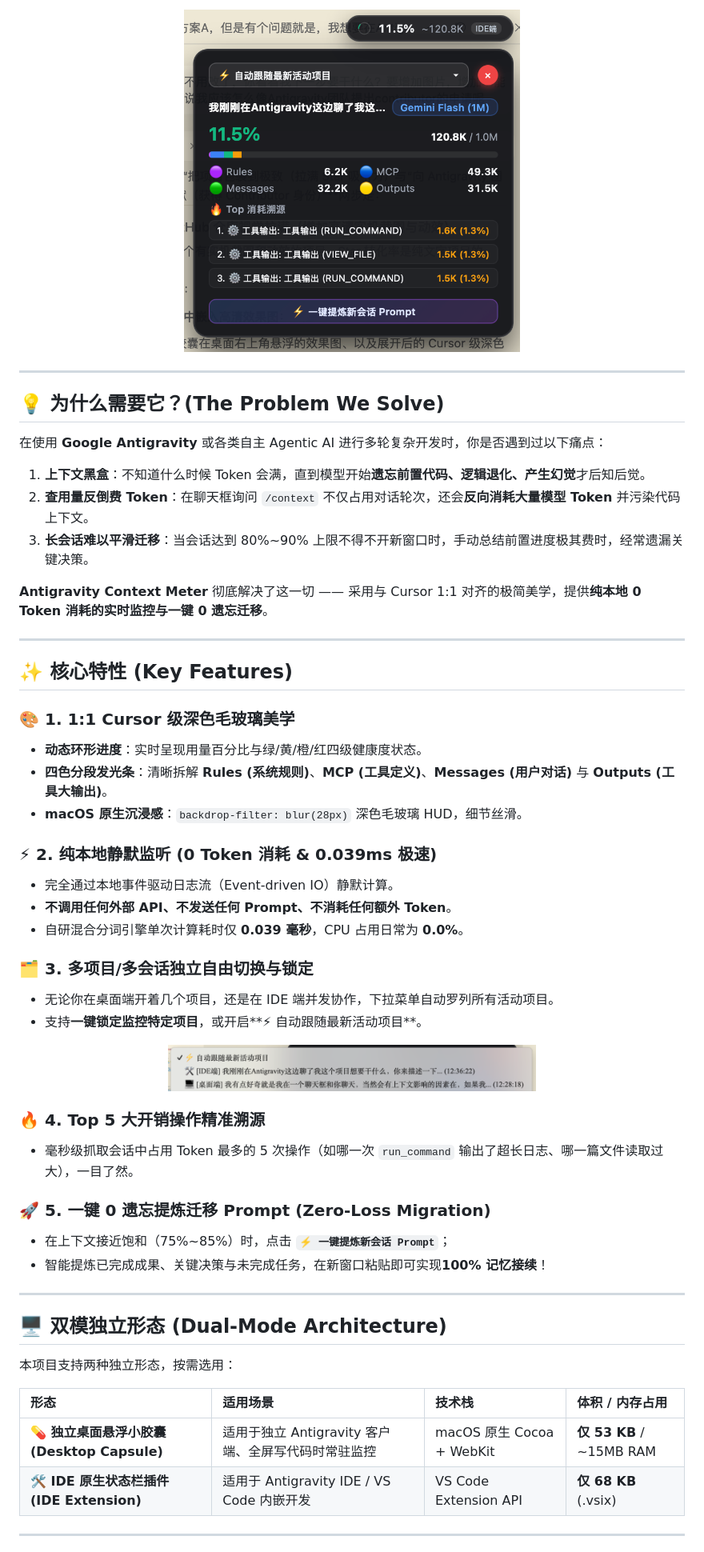
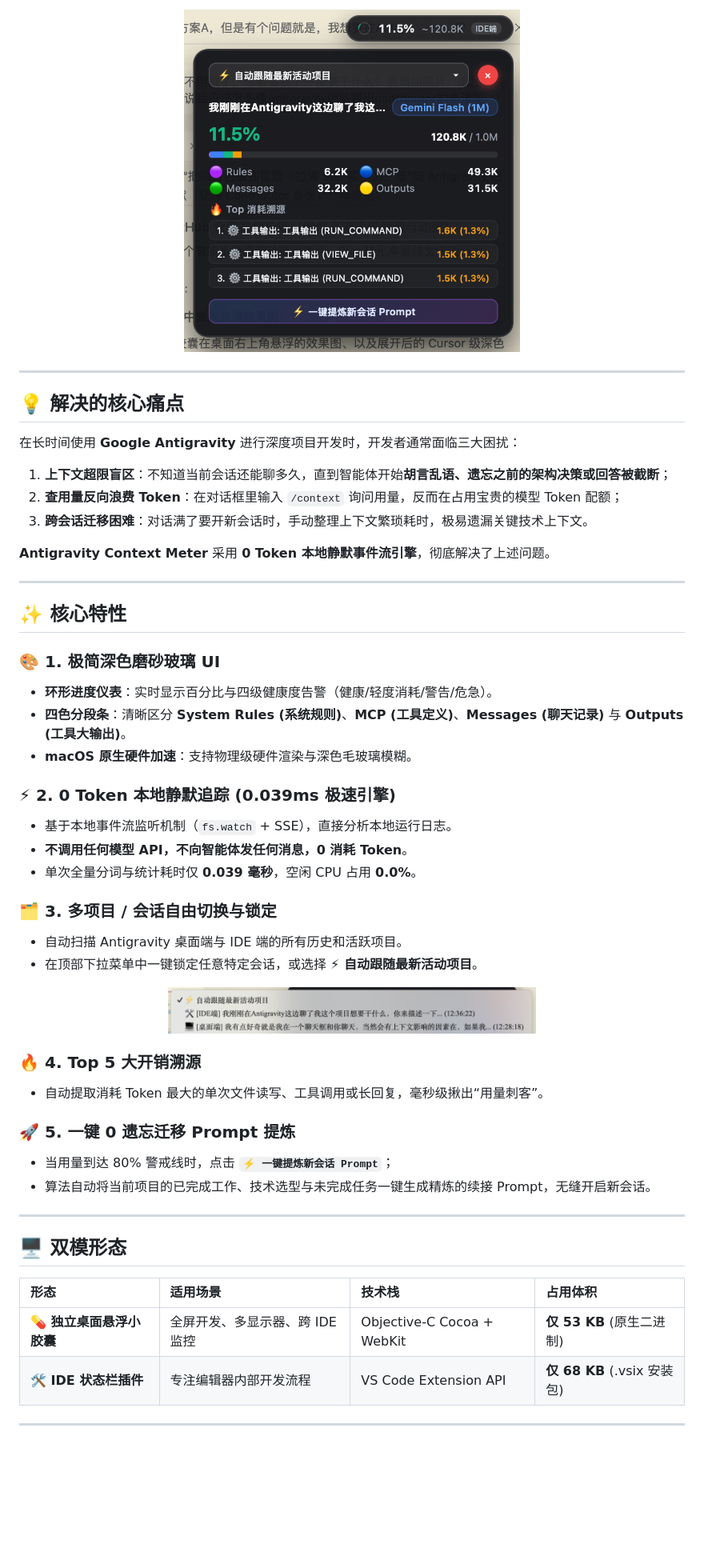
Before and after one commit to Dunphil692/antigravity-context-meter, a Markdown page: README_zh.md, the part around one of its changes. Shown at 80% size. Drawn GitHub-style; blank space fills up the shorter version.

Commit message:
docs: add high-resolution product showcase hero banner and update READMEs

```diff
--- a/README_zh.md
+++ b/README_zh.md
@@ -43,32 +38,32 @@
 
 ---
 
-## 💡 为什么需要它？(The Problem We Solve)
+## 💡 解决的核心痛点
 
-在使用 **Google Antigravity** 或各类自主 Agentic AI 进行多轮复杂开发时，你是否遇到过以下痛点：
+在长时间使用 **Google Antigravity** 进行深度项目开发时，开发者通常面临三大困扰：
 
-1. **上下文黑盒**：不知道什么时候 Token 会满，直到模型开始**遗忘前置代码、逻辑退化、产生幻觉**才后知后觉。
-2. **查用量反倒费 Token**：在聊天框询问 `/context` 不仅占用对话轮次，还会**反向消耗大量模型 Token** 并污染代码上下文。
-3. **长会话难以平滑迁移**：当会话达到 80%~90% 上限不得不开新窗口时，手动总结前置进度极其费时，经常遗漏关键决策。
+1. **上下文超限盲区**：不知道当前会话还能聊多久，直到智能体开始**胡言乱语、遗忘之前的架构决策或回答被截断**；
+2. **查用量反向浪费 Token**：在对话框里输入 `/context` 询问用量，反而在占用宝贵的模型 Token 配额；
+3. **跨会话迁移困难**：对话满了要开新会话时，手动整理上下文繁琐耗时，极易遗漏关键技术上下文。
 
-**Antigravity Context Meter** 彻底解决了这一切 —— 采用与 Cursor 1:1 对齐的极简美学，提供**纯本地 0 Token 消耗的实时监控与一键 0 遗忘迁移**。
+**Antigravity Context Meter** 采用 **0 Token 本地静默事件流引擎**，彻底解决了上述问题。
 
 ---
 
-## ✨ 核心特性 (Key Features)
+## ✨ 核心特性
 
-### 🎨 1. 1:1 Cursor 级深色毛玻璃美学
-- **动态环形进度**：实时呈现用量百分比与绿/黄/橙/红四级健康度状态。
-- **四色分段发光条**：清晰拆解 **Rules (系统规则)**、**MCP (工具定义)**、**Messages (用户对话)** 与 **Outputs (工具大输出)**。
-- **macOS 原生沉浸感**：`backdrop-filter: blur(28px)` 深色毛玻璃 HUD，细节丝滑。
+### 🎨 1. 极简深色磨砂玻璃 UI
+- **环形进度仪表**：实时显示百分比与四级健康度告警（健康/轻度消耗/警告/危急）。
+- **四色分段条**：清晰区分 **System Rules (系统规则)**、**MCP (工具定义)**、**Messages (聊天记录)** 与 **Outputs (工具大输出)**。
+- **macOS 原生硬件加速**：支持物理级硬件渲染与深色毛玻璃模糊。
 
-### ⚡ 2. 纯本地静默监听 (0 Token 消耗 & 0.039ms 极速)
-- 完全通过本地事件驱动日志流（Event-driven IO）静默计算。
-- **不调用任何外部 API、不发送任何 Prompt、不消耗任何额外 Token**。
-- 自研混合分词引擎单次计算耗时仅 **0.039 毫秒**，CPU 占用日常为 **0.0%**。
+### ⚡ 2. 0 Token 本地静默追踪 (0.039ms 极速引擎)
+- 基于本地事件流监听机制（`fs.watch` + SSE），直接分析本地运行日志。
+- **不调用任何模型 API，不向智能体发任何消息，0 消耗 Token**。
+- 单次全量分词与统计耗时仅 **0.039 毫秒**，空闲 CPU 占用 **0.0%**。
 
-### 🗂️ 3. 多项目/多会话独立自由切换与锁定
-- 无论你在桌面端开着几个项目，还是在 IDE 端并发协作，下拉菜单自动罗列所有活动项目。
-- 支持**一键锁定监控特定项目**，或开启**⚡ 自动跟随最新活动项目**。
+### 🗂️ 3. 多项目 / 会话自由切换与锁定
+- 自动扫描 Antigravity 桌面端与 IDE 端的所有历史和活跃项目。
+- 在顶部下拉菜单中一键锁定任意特定会话，或选择 **⚡ 自动跟随最新活动项目**。
 
 <p align="center">
@@ -76,22 +71,20 @@
 </p>
 
-### 🔥 4. Top 5 大开销操作精准溯源
-- 毫秒级抓取会话中占用 Token 最多的 5 次操作（如哪一次 `run_command` 输出了超长日志、哪一篇文件读取过大），一目了然。
+### 🔥 4. Top 5 大开销溯源
+- 自动提取消耗 Token 最大的单次文件读写、工具调用或长回复，毫秒级揪出“用量刺客”。
 
-### 🚀 5. 一键 0 遗忘提炼迁移 Prompt (Zero-Loss Migration)
-- 在上下文接近饱和（75%~85%）时，点击 **`⚡ 一键提炼新会话 Prompt`**；
-- 智能提炼已完成成果、关键决策与未完成任务，在新窗口粘贴即可实现**100% 记忆接续**！
+### 🚀 5. 一键 0 遗忘迁移 Prompt 提炼
+- 当用量到达 80% 警戒线时，点击 **`⚡ 一键提炼新会话 Prompt`**；
+- 算法自动将当前项目的已完成工作、技术选型与未完成任务一键生成精炼的续接 Prompt，无缝开启新会话。
 
 ---
 
-## 🖥️ 双模独立形态 (Dual-Mode Architecture)
+## 🖥️ 双模形态
 
-本项目支持两种独立形态，按需选用：
-
-| 形态 | 适用场景 | 技术栈 | 体积 / 内存占用 |
+| 形态 | 适用场景 | 技术栈 | 占用体积 |
 | :--- | :--- | :--- | :--- |
-| **💊 独立桌面悬浮小胶囊 (Desktop Capsule)** | 适用于独立 Antigravity 客户端、全屏写代码时常驻监控 | macOS 原生 Cocoa + WebKit | **仅 53 KB** / ~15MB RAM |
-| **🛠️ IDE 原生状态栏插件 (IDE Extension)** | 适用于 Antigravity IDE / VS Code 内嵌开发 | VS Code Extension API | **仅 68 KB** (.vsix) |
+| **💊 独立桌面悬浮小胶囊** | 全屏开发、多显示器、跨 IDE 监控 | Objective-C Cocoa + WebKit | **仅 53 KB** (原生二进制) |
+| **🛠️ IDE 状态栏插件** | 专注编辑器内部开发流程 | VS Code Extension API | **仅 68 KB** (.vsix 安装包) |
 
 ---
 
```
Also changed, not shown: other parts of README_zh.md (+31 -63 lines), README.md (+12 -7 lines), assets/hero-banner.jpg (added).
